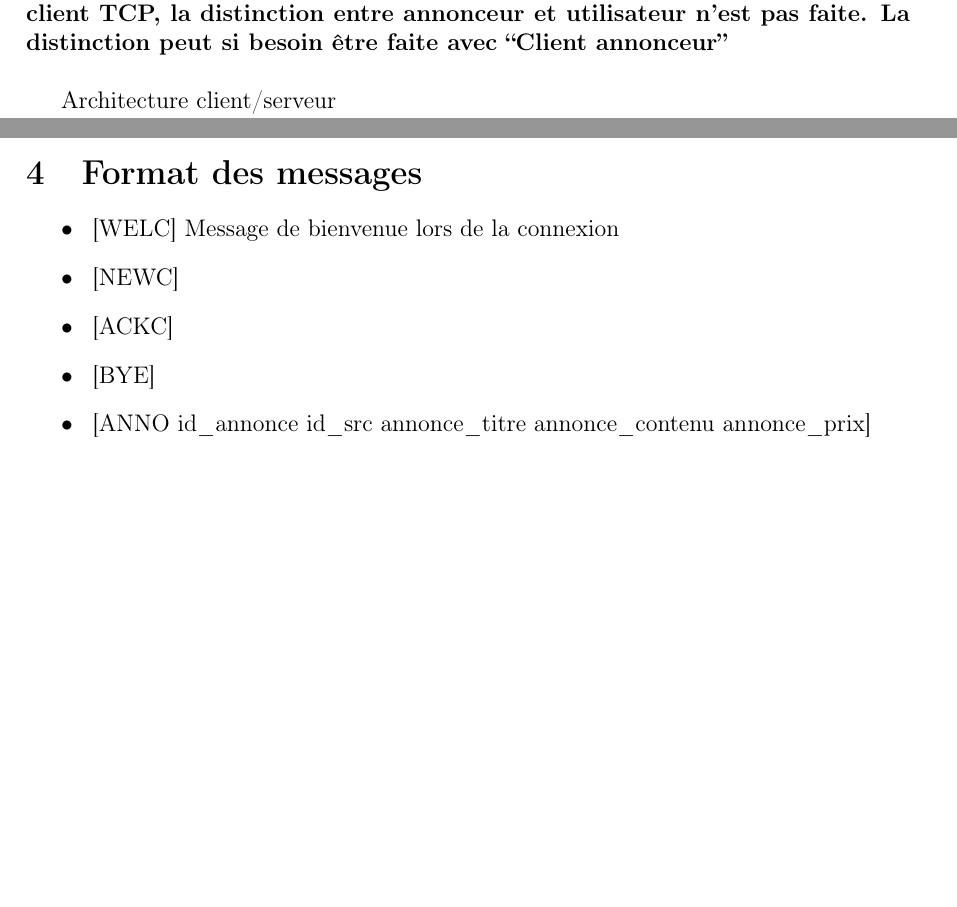
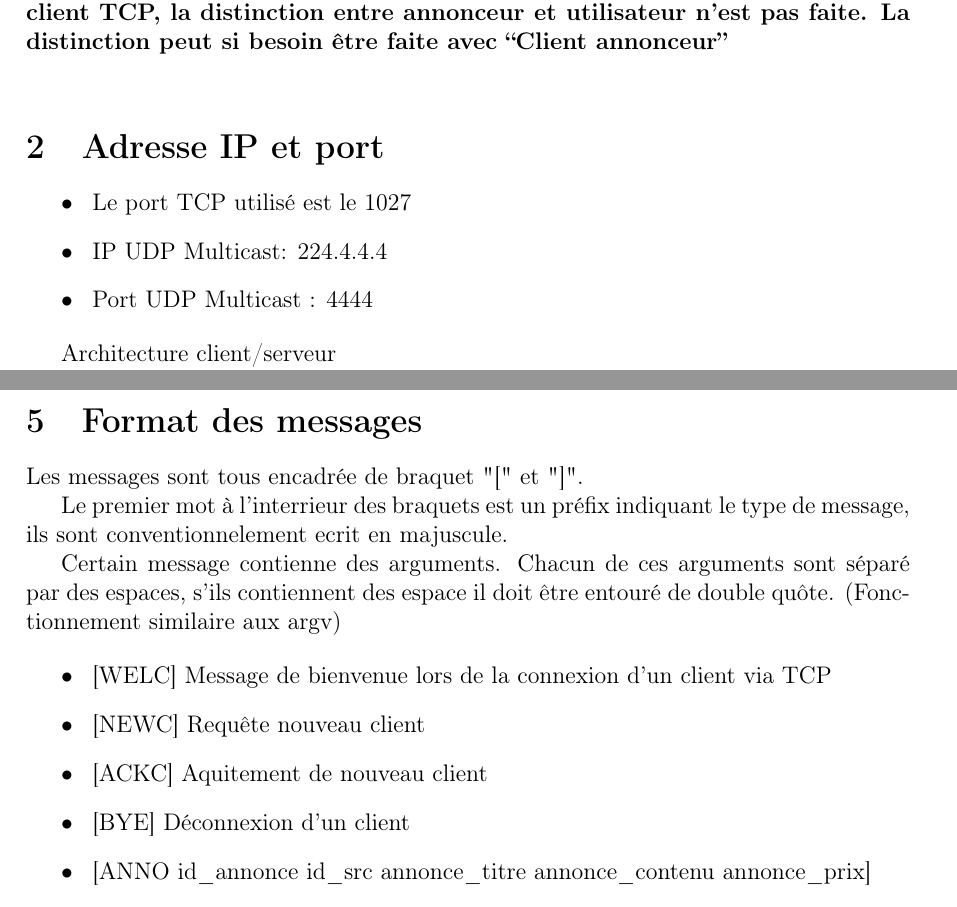
Before and after one commit to jskd/ChabiProtocole, a LaTeX document (rendu1/rendu1.tex): two parts of pages 1 and 3 of 4, joined at a grey line, cut so that both start at the same text, the shorter picture padded with empty space. Compiled offline with pdfLaTeX.

Commit message:
add message form

```diff
--- a/rendu1/rendu1.tex
+++ b/rendu1/rendu1.tex
@@ -17,10 +17,25 @@
 \fontfamily{cmr}
 \maketitle
 \section{Architecture}
+
 \textbf{ATTENTION : Dans tout ce qui suit, le mot ``client'' est utilisé au sens de
 client TCP, la distinction entre annonceur et utilisateur n'est pas faite.
 La distinction peut si besoin être faite avec ``Client annonceur''}
 \newline
+
+
+\section{Adresse IP et port}
+
+\begin{itemize}
+  \item~Le port TCP utilisé est le 1027
+  \item~IP UDP Multicast: 224.4.4.4
+  \item~Port UDP Multicast : 4444
+\end{itemize}
+
+
+
+
+
 
 Architecture client/serveur
 
@@ -86,14 +105,20 @@ Si l'id client et l'id\_annonce correspondent alors l'annonce est supprimé.
 \includegraphics[width=\textwidth]{rendu1/Protocole_Operations.png}
 
 
+\section{Format des messages}
 
+Les messages sont tous encadrée de braquet "[" et "]".
 
-\section{Format des messages}
+Le premier mot à l'interrieur des braquets est un préfix indiquant le type de message, ils sont conventionnelement ecrit en majuscule.
+
+Certain message contienne des arguments. Chacun de ces arguments sont séparé par des espaces, s'ils contiennent des espace il doit être
+entouré de double quôte. (Fonctionnement similaire aux argv)
+
 \begin{itemize}
-  \item~[WELC] Message de bienvenue lors de la connexion
-  \item~[NEWC]
-  \item~[ACKC]
-  \item~[BYE]
+  \item~[WELC] Message de bienvenue lors de la connexion d'un client via TCP
+  \item~[NEWC] Requête nouveau client
+  \item~[ACKC] Aquitement de nouveau client
+  \item~[BYE]  Déconnexion d'un client
   \item~[ANNO~id\_annonce~id\_src~annonce\_titre~annonce\_contenu~annonce\_prix]
   \begin{itemize}
     \item id\_annonce : <int>  id unique de l'annonce (à 0 s'il s'agit d'une création d'annonce)
```
Also changed, not shown: rendu1/rendu1.pdf, rendu1/rendu1.tex (7 more changed lines).
